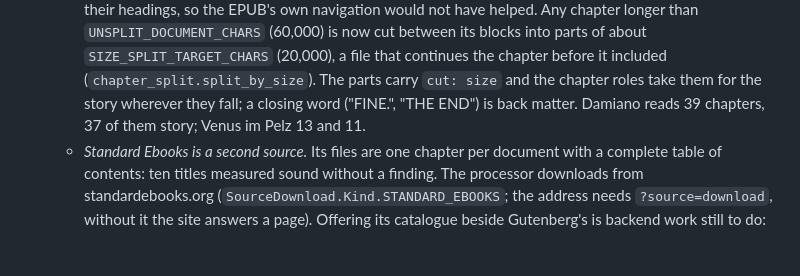
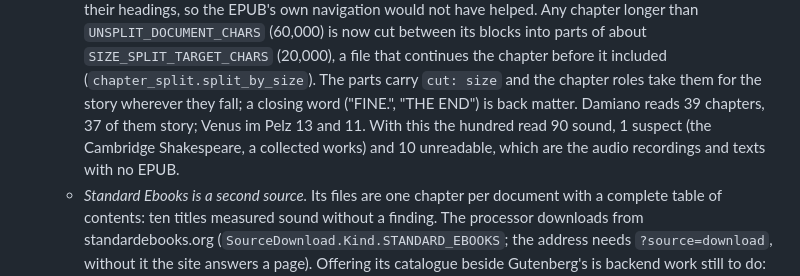
Before and after one commit to almonium-platform/almonium-book-processor, a Markdown page: docs/ALMONIUM_PIPELINE_DECISIONS.md, the part around the change. GitHub-like rendering; blank space fills up the shorter version.

Commit message:
Record the hundred's final count: 90 sound, 1 suspect, 10 without an EPUB
Co-Authored-By: Claude Fable 5.1 <noreply@anthropic.com>
Claude-Session: https://claude.ai/code/session_01HVHj9QuqcZjdBRXfshBFcr

```diff
--- a/docs/ALMONIUM_PIPELINE_DECISIONS.md
+++ b/docs/ALMONIUM_PIPELINE_DECISIONS.md
@@ -740,7 +740,9 @@ this are over." The rules, with their numbers:
     before it included (`chapter_split.split_by_size`). The parts carry
     `cut: size` and the chapter roles take them for the story wherever they fall;
     a closing word ("FINE.", "THE END") is back matter. Damiano reads 39
-    chapters, 37 of them story; Venus im Pelz 13 and 11.
+    chapters, 37 of them story; Venus im Pelz 13 and 11. With this the hundred
+    read 90 sound, 1 suspect (the Cambridge Shakespeare, a collected works) and
+    10 unreadable, which are the audio recordings and texts with no EPUB.
   - *Standard Ebooks is a second source.* Its files are one chapter per
     document with a complete table of contents: ten titles measured sound
     without a finding. The processor downloads from standardebooks.org
```
